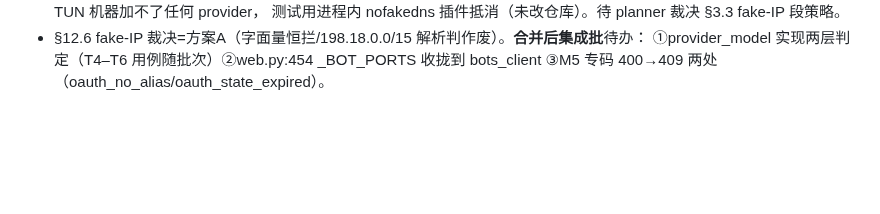
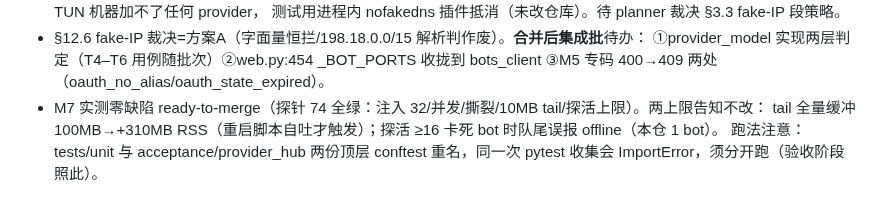
Before and after one commit to euphoriaaaaaa1/claude-tgbot, a Markdown page: PROJECT.md, the part around the change. GitHub-like rendering; blank space fills up the shorter version.

Commit message:
docs: M7 实测收官
Co-Authored-By: Claude Opus 5 <noreply@anthropic.com>

```diff
--- a/PROJECT.md
+++ b/PROJECT.md
@@ -93,3 +93,6 @@
 - §12.6 fake-IP 裁决=方案A（字面量恒拦/198.18.0.0/15 解析判作废）。**合并后集成批**待办：
   ①provider_model 实现两层判定（T4–T6 用例随批次）②web.py:454 _BOT_PORTS 收拢到 bots_client
   ③M5 专码 400→409 两处（oauth_no_alias/oauth_state_expired）。
+- M7 实测零缺陷 ready-to-merge（探针 74 全绿：注入 32/并发/撕裂/10MB tail/探活上限）。两上限告知不改：
+  tail 全量缓冲 100MB→+310MB RSS（重启脚本自吐才触发）；探活 ≥16 卡死 bot 时队尾误报 offline（本仓 1 bot）。
+  跑法注意：tests/unit 与 acceptance/provider_hub 两份顶层 conftest 重名，同一次 pytest 收集会 ImportError，须分开跑（验收阶段照此）。
```
